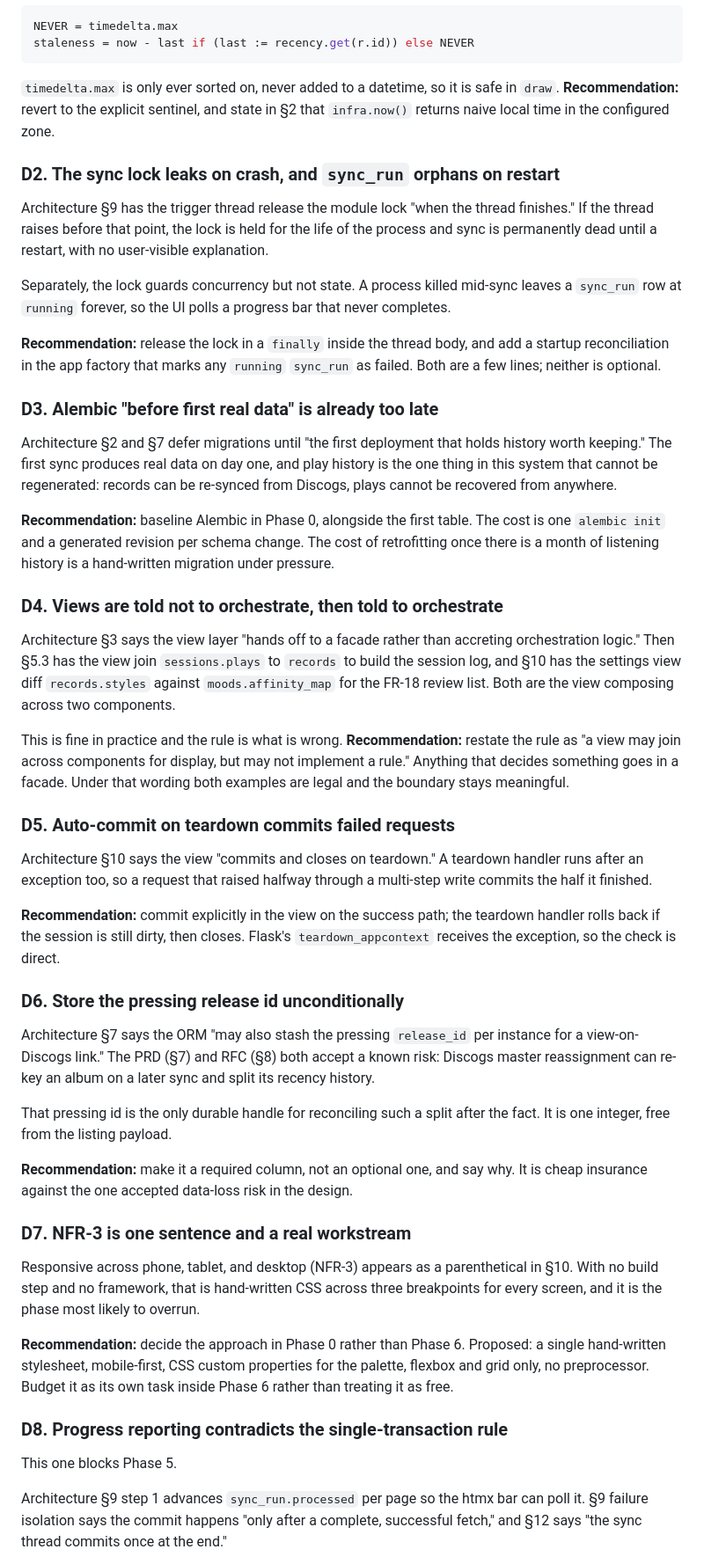
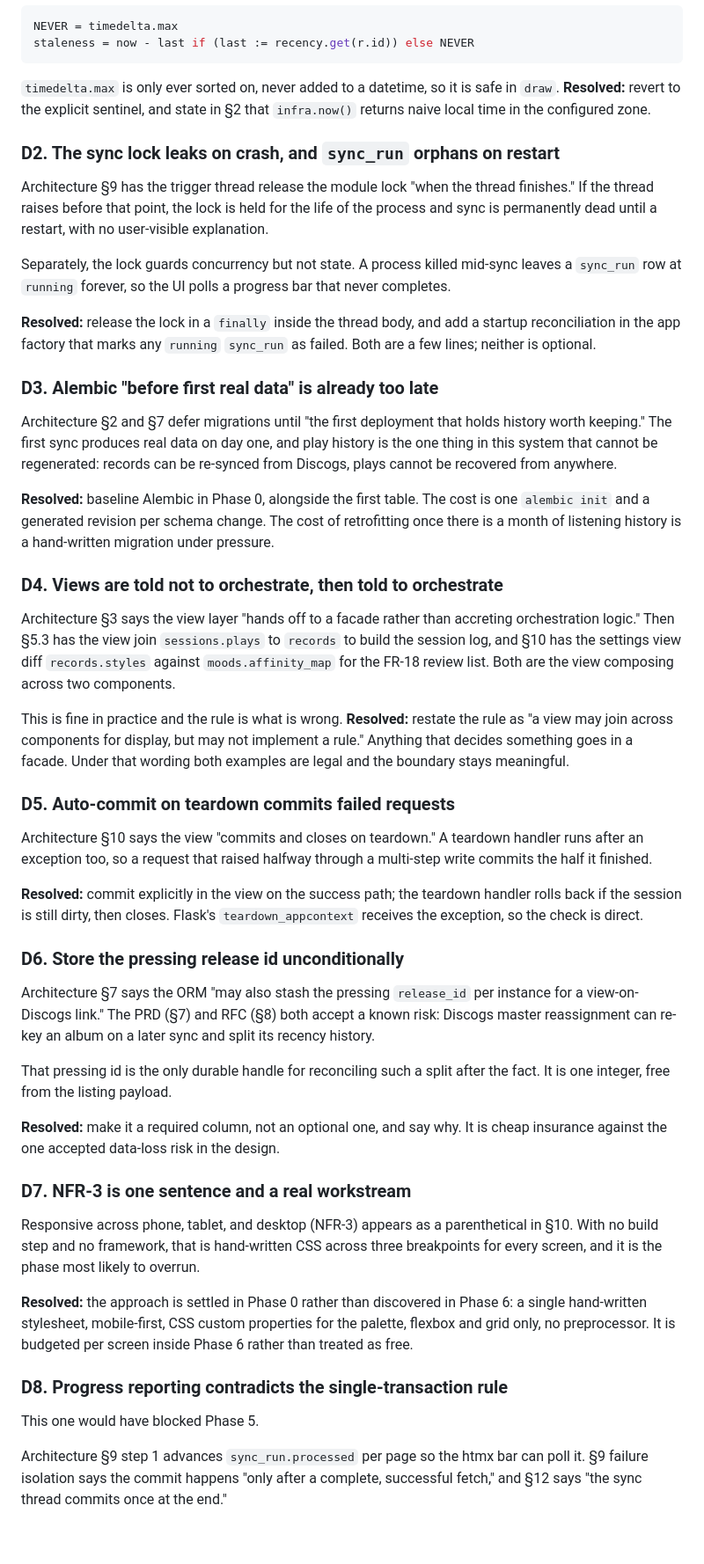
Before and after one commit to cdarwin/rotation33, a Markdown page: docs/plan/execution-plan.md, the part around one of its changes. Shown at 88% size. Drawn GitHub-style; blank space fills up the shorter version.

````diff
--- a/docs/plan/execution-plan.md
+++ b/docs/plan/execution-plan.md
@@ -64,7 +68,7 @@ staleness = now - last if (last := recency.get(r.id)) else NEVER
 ```
 
 `timedelta.max` is only ever sorted on, never added to a datetime, so it is safe
-in `draw`. **Recommendation:** revert to the explicit sentinel, and state in §2
+in `draw`. **Resolved:** revert to the explicit sentinel, and state in §2
 that `infra.now()` returns naive local time in the configured zone.
 
 ### D2. The sync lock leaks on crash, and `sync_run` orphans on restart
@@ -78,7 +82,7 @@ Separately, the lock guards concurrency but not state. A process killed mid-sync
 leaves a `sync_run` row at `running` forever, so the UI polls a progress bar that
 never completes.
 
-**Recommendation:** release the lock in a `finally` inside the thread body, and
+**Resolved:** release the lock in a `finally` inside the thread body, and
 add a startup reconciliation in the app factory that marks any `running`
 `sync_run` as failed. Both are a few lines; neither is optional.
 
@@ -89,7 +93,7 @@ history worth keeping." The first sync produces real data on day one, and play
 history is the one thing in this system that cannot be regenerated: records can
 be re-synced from Discogs, plays cannot be recovered from anywhere.
 
-**Recommendation:** baseline Alembic in Phase 0, alongside the first table. The
+**Resolved:** baseline Alembic in Phase 0, alongside the first table. The
 cost is one `alembic init` and a generated revision per schema change. The cost
 of retrofitting once there is a month of listening history is a hand-written
 migration under pressure.
@@ -102,7 +106,7 @@ to build the session log, and §10 has the settings view diff `records.styles`
 against `moods.affinity_map` for the FR-18 review list. Both are the view
 composing across two components.
 
-This is fine in practice and the rule is what is wrong. **Recommendation:**
+This is fine in practice and the rule is what is wrong. **Resolved:**
 restate the rule as "a view may join across components for display, but may not
 implement a rule." Anything that decides something goes in a facade. Under that
 wording both examples are legal and the boundary stays meaningful.
@@ -113,7 +117,7 @@ Architecture §10 says the view "commits and closes on teardown." A teardown
 handler runs after an exception too, so a request that raised halfway through a
 multi-step write commits the half it finished.
 
-**Recommendation:** commit explicitly in the view on the success path; the
+**Resolved:** commit explicitly in the view on the success path; the
 teardown handler rolls back if the session is still dirty, then closes. Flask's
 `teardown_appcontext` receives the exception, so the check is direct.
 
@@ -127,7 +131,7 @@ split its recency history.
 That pressing id is the only durable handle for reconciling such a split after
 the fact. It is one integer, free from the listing payload.
 
-**Recommendation:** make it a required column, not an optional one, and say why.
+**Resolved:** make it a required column, not an optional one, and say why.
 It is cheap insurance against the one accepted data-loss risk in the design.
 
 ### D7. NFR-3 is one sentence and a real workstream
@@ -136,14 +140,14 @@ Responsive across phone, tablet, and desktop (NFR-3) appears as a parenthetical
 in §10. With no build step and no framework, that is hand-written CSS across
 three breakpoints for every screen, and it is the phase most likely to overrun.
 
-**Recommendation:** decide the approach in Phase 0 rather than Phase 6. Proposed:
-a single hand-written stylesheet, mobile-first, CSS custom properties for the
-palette, flexbox and grid only, no preprocessor. Budget it as its own task inside
-Phase 6 rather than treating it as free.
+**Resolved:** the approach is settled in Phase 0 rather than discovered in Phase
+6: a single hand-written stylesheet, mobile-first, CSS custom properties for the
+palette, flexbox and grid only, no preprocessor. It is budgeted per screen inside
+Phase 6 rather than treated as free.
 
 ### D8. Progress reporting contradicts the single-transaction rule
 
-This one blocks Phase 5.
+This one would have blocked Phase 5.
 
 Architecture §9 step 1 advances `sync_run.processed` per page so the htmx bar can
 poll it. §9 failure isolation says the commit happens "only after a complete,
````
Also changed, not shown: other parts of docs/plan/execution-plan.md (+13 -9 lines).
